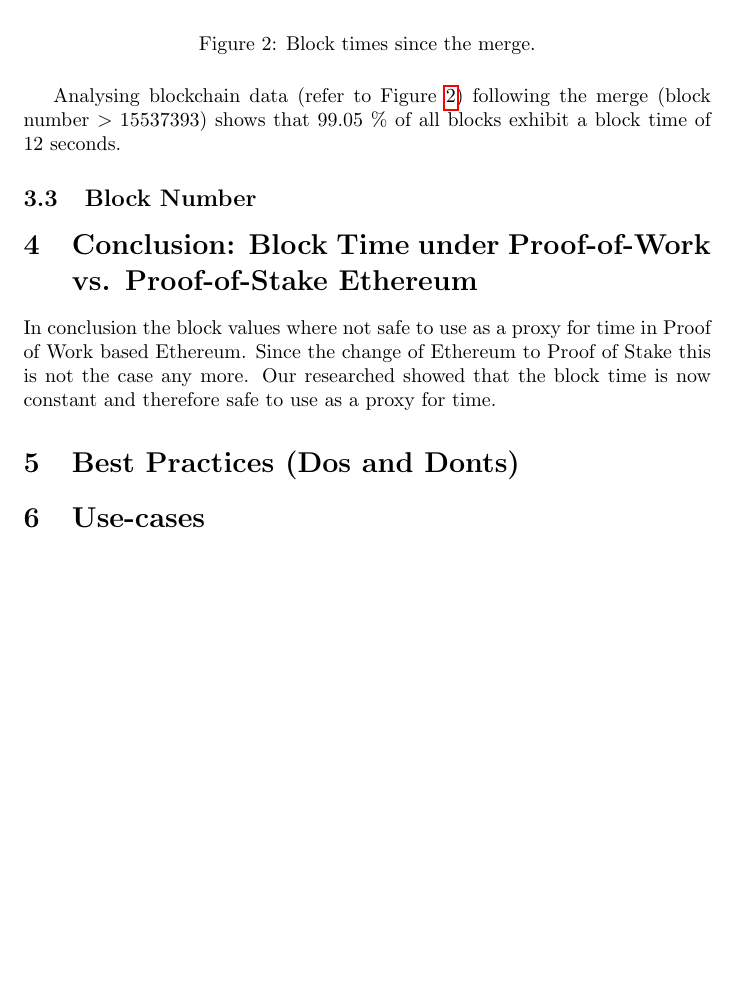
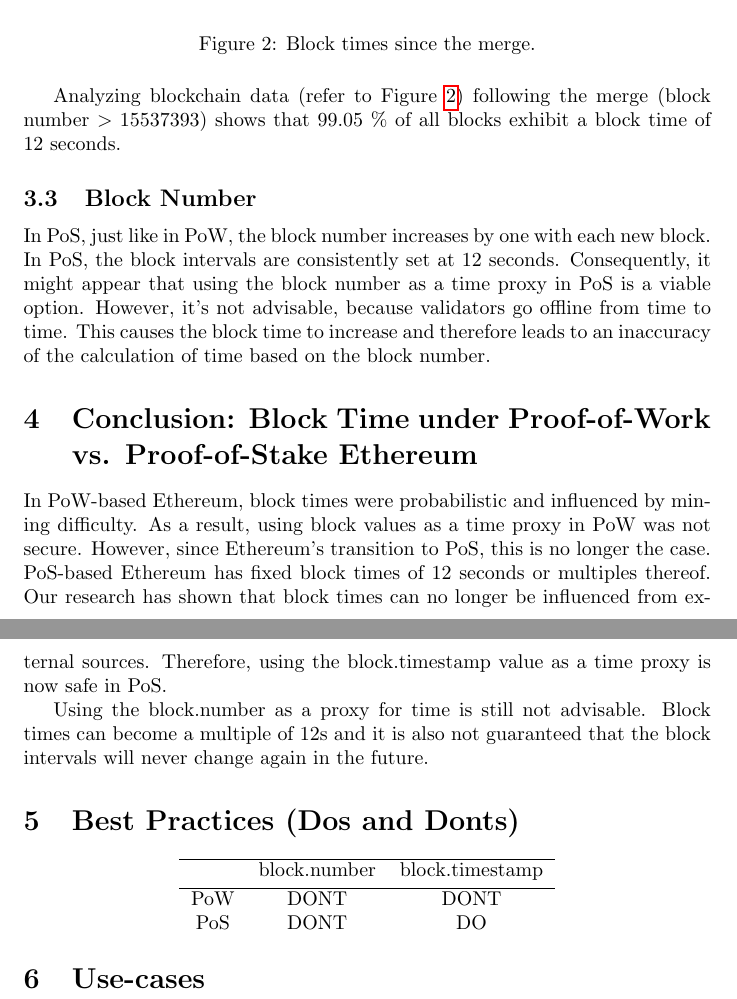
Before and after one commit to Yleisnero/swc116-bvaapft, a LaTeX document (report/paper.tex, which reads report/chapters/pos.tex): part of page 5 of 7 before the commit and two parts of pages 5 and 6 of 8 after it, the two joined at a grey line, cut so that both start at the same text, the shorter picture padded with empty space. Compiled offline with pdfLaTeX.

Commit message:
Improve conclusion

```diff
--- a/report/chapters/pos.tex
+++ b/report/chapters/pos.tex
@@ -126,15 +127,38 @@ seconds apart, and so on.
   \label{fig:block_time_analysis}
 \end{figure}
 
-Analysing blockchain data (refer to Figure \ref{fig:block_time_analysis}) following the
+Analyzing blockchain data (refer to Figure \ref{fig:block_time_analysis}) following the
 merge (block number $> 15537393$) shows that 99.05 \% of all blocks exhibit a
 block time of 12 seconds.
 
 \subsection{Block Number}
+In PoS, just like in PoW, the block number increases by one with each new block.
+In PoS, the block intervals are consistently set at 12 seconds.
+Consequently, it might appear that using the block number as a time proxy in PoS is a viable option.
+However, it's not advisable, because validators go offline from time to time.
+This causes the block time to increase and therefore leads to an inaccuracy of the calculation
+of time based on the block number.
 
 \section{Conclusion: Block Time under Proof-of-Work vs. Proof-of-Stake Ethereum}
-In conclusion the block values where not safe to use as a proxy for time in
-Proof of Work based Ethereum. Since the change of Ethereum to Proof of Stake this is not the case any more.
-Our researched showed that the block time is now constant and therefore safe to use as a proxy for time.
+In PoW-based Ethereum, block times were probabilistic and influenced by mining difficulty.
+As a result, using block values as a time proxy in PoW was not secure.
+However, since Ethereum's transition to PoS, this is no longer the case.
+PoS-based Ethereum has fixed block times of 12 seconds or multiples thereof.
+Our research has shown that block times can no longer be influenced from external sources.
+Therefore, using the block.timestamp value as a time proxy is now safe in PoS.
+
+Using the block.number as a proxy for time is still not advisable. Block times
+can become a multiple of 12s and it is also not guaranteed that the block intervals will
+never change again in the future.
 
 \section{Best Practices (Dos and Donts)}
+
+\begin{center}
+  \begin{tabular}{ c c c }
+   \hline
+   & block.number & block.timestamp \\ [0.5ex]
+  \hline
+   PoW & DONT & DONT \\
+   PoS & DONT & DO \\
+  \end{tabular}
+  \end{center}
```
Also changed, not shown: report/chapters/pos.tex (3 more changed lines).
